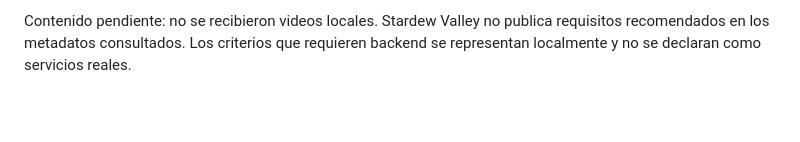
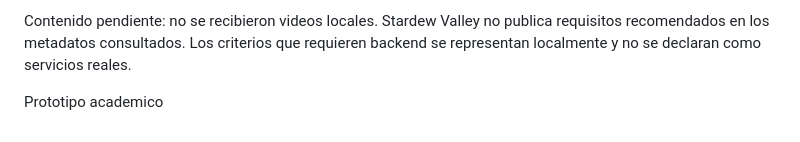
Before and after one commit to GenaroCs/gvox-web, a Markdown page: README.md, the part around the change. Rendered like a GitHub page; blank space fills up the shorter version.

Commit message:
Add header for Prototipo academico section
Added section header for 'Prototipo academico' in README.

```diff
--- a/README.md
+++ b/README.md
@@ -55,3 +55,5 @@ El primer comando utiliza almacenamiento temporal en memoria, sin cambiar las cu
 - [Arquitectura](docs/ARQUITECTURA.md).
 
 Contenido pendiente: no se recibieron videos locales. Stardew Valley no publica requisitos recomendados en los metadatos consultados. Los criterios que requieren backend se representan localmente y no se declaran como servicios reales.
+
+Prototipo academico
```
